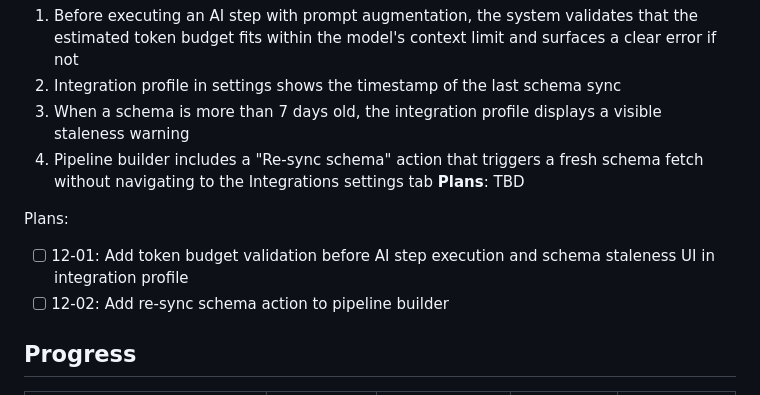
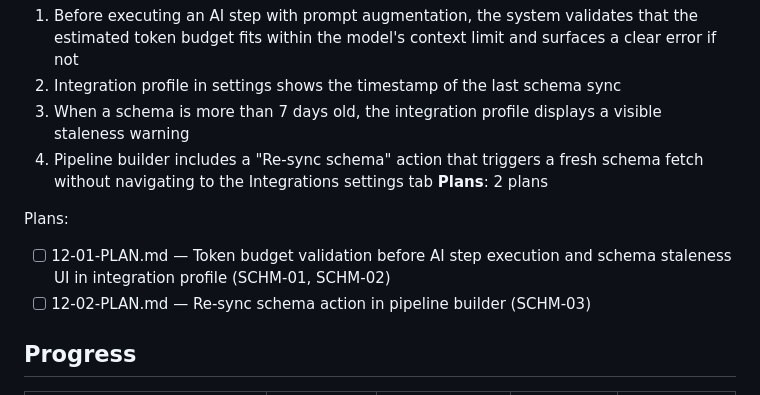
Before and after one commit to PrisedRabbit/no-bullshit-pipeline, a Markdown page: .planning/ROADMAP.md, the part around the change. GitHub-like rendering.

Commit message:
docs(12): create phase plan

```diff
--- a/.planning/ROADMAP.md
+++ b/.planning/ROADMAP.md
@@ -84,11 +84,11 @@ Plans:
   2. Integration profile in settings shows the timestamp of the last schema sync
   3. When a schema is more than 7 days old, the integration profile displays a visible staleness warning
   4. Pipeline builder includes a "Re-sync schema" action that triggers a fresh schema fetch without navigating to the Integrations settings tab
-**Plans**: TBD
+**Plans**: 2 plans
 
 Plans:
-- [ ] 12-01: Add token budget validation before AI step execution and schema staleness UI in integration profile
-- [ ] 12-02: Add re-sync schema action to pipeline builder
+- [ ] 12-01-PLAN.md — Token budget validation before AI step execution and schema staleness UI in integration profile (SCHM-01, SCHM-02)
+- [ ] 12-02-PLAN.md — Re-sync schema action in pipeline builder (SCHM-03)
 
 ## Progress
 
```
Also changed, not shown: 2 other files.
